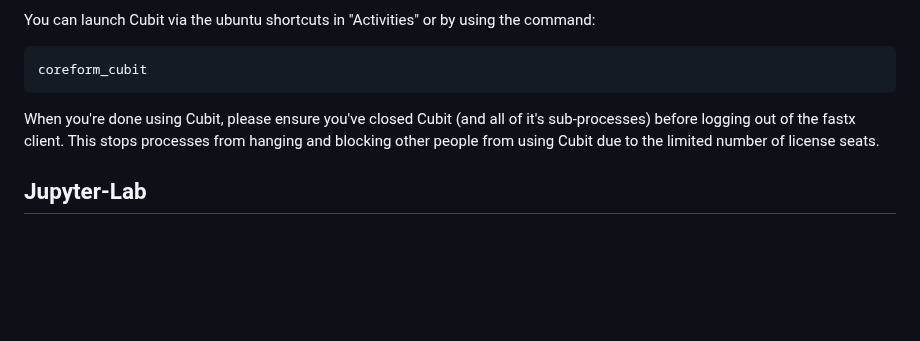
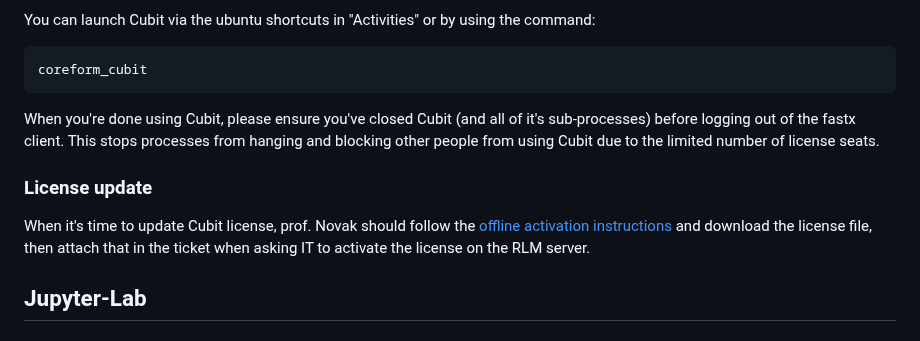
Before and after one commit to anovak-lab/group_resources, a Markdown page: computing/pinchot.md, the part around the change. GitHub-like rendering; blank space fills up the shorter version.

Commit message:
instructions for licene update

```diff
--- a/computing/pinchot.md
+++ b/computing/pinchot.md
@@ -65,6 +65,10 @@ coreform_cubit
 
 When you're done using Cubit, please ensure you've closed Cubit (and all of it's sub-processes) before logging out of the fastx client. This stops processes from hanging and blocking other people from using Cubit due to the limited number of license seats.
 
+### License update
+
+When it's time to update Cubit license, prof. Novak should follow the [offline activation instructions](https://coreform.com/activate/rlmserverinstall/#activate_offline) and download the license file, then attach that in the ticket when asking IT to activate the license on the RLM server.
+
 ## Jupyter-Lab
 
 ### Setup
```
